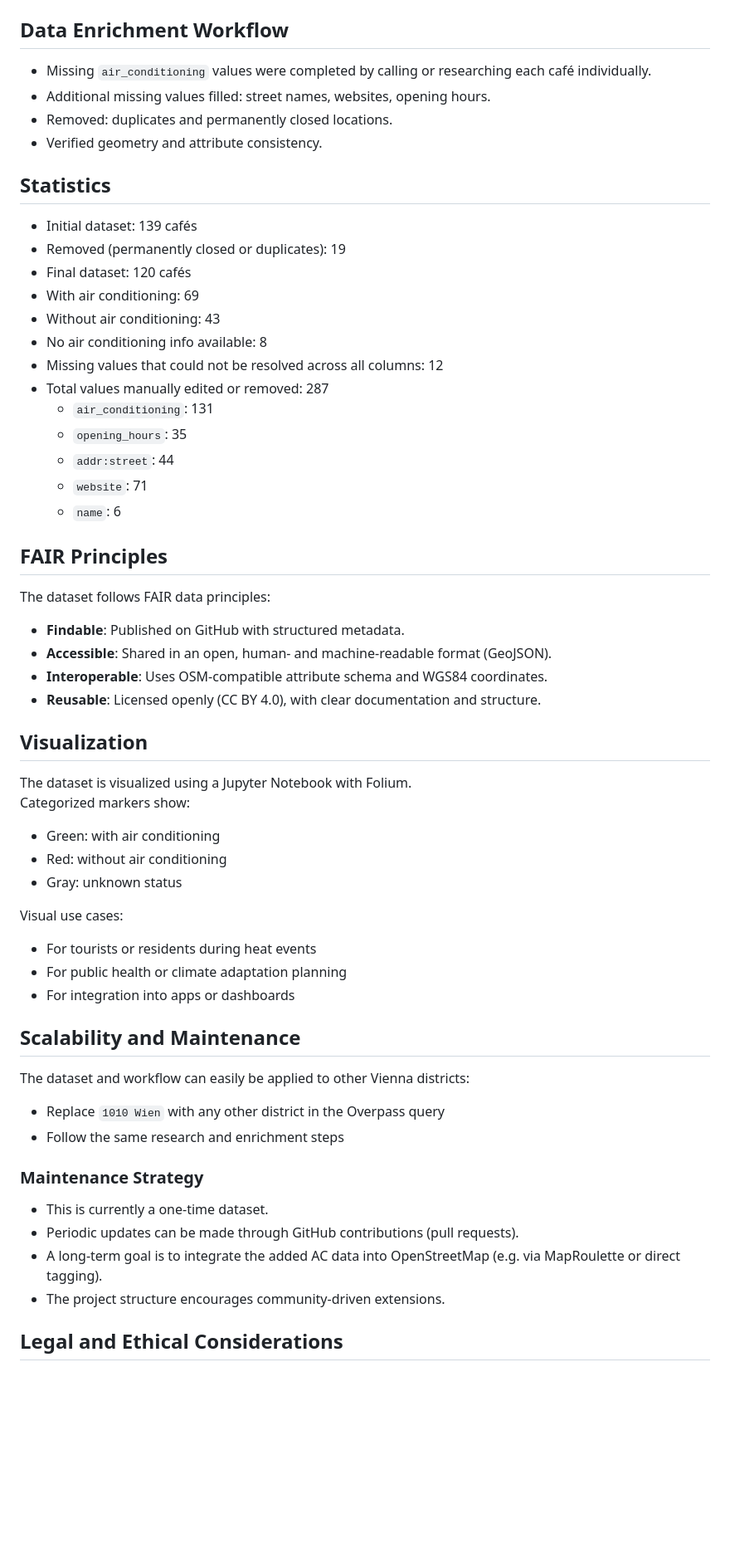
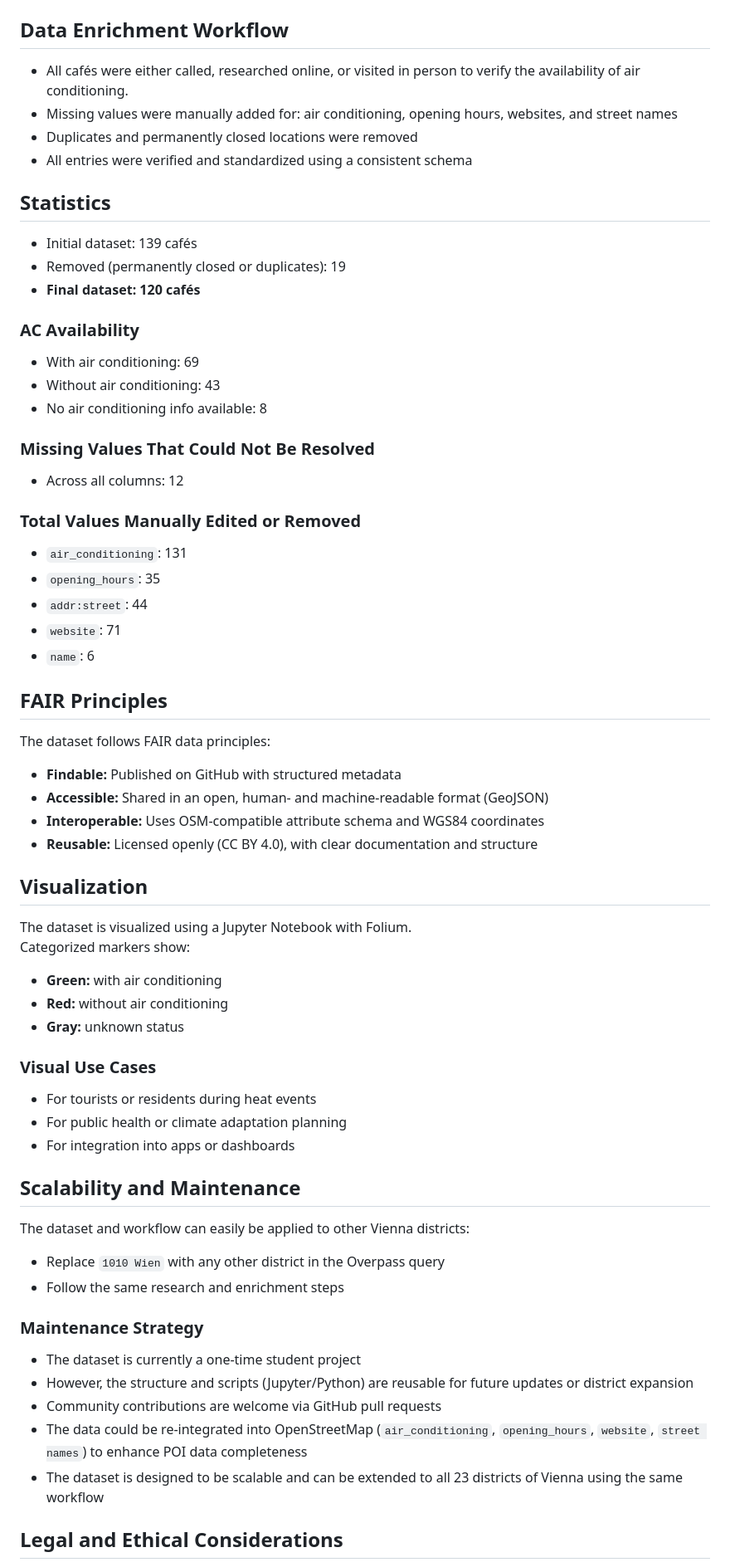
Before and after one commit to Kokowambo/AirCondition_Vienna, a Markdown page: README.md, the part around one of its changes. Shown at 83% size. GitHub-like rendering; blank space fills up the shorter version.

```diff
--- a/README.md
+++ b/README.md
@@ -41,46 +42,55 @@ For full documentation, see `metadata.txt`.
 
 ## Data Enrichment Workflow
 
-- Missing `air_conditioning` values were completed by calling or researching each café individually.
-- Additional missing values filled: street names, websites, opening hours.
-- Removed: duplicates and permanently closed locations.
-- Verified geometry and attribute consistency.
+- All cafés were either called, researched online, or visited in person to verify the availability of air conditioning.
+- Missing values were manually added for: air conditioning, opening hours, websites, and street names
+- Duplicates and permanently closed locations were removed
+- All entries were verified and standardized using a consistent schema
 
 ## Statistics
 
 - Initial dataset: 139 cafés
 - Removed (permanently closed or duplicates): 19
-- Final dataset: 120 cafés
+- **Final dataset: 120 cafés**
+
+### AC Availability
+
 - With air conditioning: 69
 - Without air conditioning: 43
 - No air conditioning info available: 8
-- Missing values that could not be resolved across all columns: 12
-- Total values manually edited or removed: 287
-  - `air_conditioning`: 131
-  - `opening_hours`: 35
-  - `addr:street`: 44
-  - `website`: 71
-  - `name`: 6
 
+### Missing Values That Could Not Be Resolved
 
+- Across all columns: 12
+
+### Total Values Manually Edited or Removed
+
+- `air_conditioning`: 131
+- `opening_hours`: 35
+- `addr:street`: 44
+- `website`: 71
+- `name`: 6
 
 ## FAIR Principles
 
 The dataset follows FAIR data principles:
-- **Findable**: Published on GitHub with structured metadata.
-- **Accessible**: Shared in an open, human- and machine-readable format (GeoJSON).
-- **Interoperable**: Uses OSM-compatible attribute schema and WGS84 coordinates.
-- **Reusable**: Licensed openly (CC BY 4.0), with clear documentation and structure.
+
+- **Findable:** Published on GitHub with structured metadata
+- **Accessible:** Shared in an open, human- and machine-readable format (GeoJSON)
+- **Interoperable:** Uses OSM-compatible attribute schema and WGS84 coordinates
+- **Reusable:** Licensed openly (CC BY 4.0), with clear documentation and structure
 
 ## Visualization
 
 The dataset is visualized using a Jupyter Notebook with Folium.
 Categorized markers show:
-- Green: with air conditioning
-- Red: without air conditioning
-- Gray: unknown status
 
-Visual use cases:
+- **Green:** with air conditioning
+- **Red:** without air conditioning
+- **Gray:** unknown status
+
+### Visual Use Cases
+
 - For tourists or residents during heat events
 - For public health or climate adaptation planning
 - For integration into apps or dashboards
@@ -88,15 +98,17 @@ Visual use cases:
 ## Scalability and Maintenance
 
 The dataset and workflow can easily be applied to other Vienna districts:
+
 - Replace `1010 Wien` with any other district in the Overpass query
 - Follow the same research and enrichment steps
 
 ### Maintenance Strategy
 
-- This is currently a one-time dataset.
-- Periodic updates can be made through GitHub contributions (pull requests).
-- A long-term goal is to integrate the added AC data into OpenStreetMap (e.g. via MapRoulette or direct tagging).
-- The project structure encourages community-driven extensions.
+- The dataset is currently a one-time student project
+- However, the structure and scripts (Jupyter/Python) are reusable for future updates or district expansion
+- Community contributions are welcome via GitHub pull requests
+- The data could be re-integrated into OpenStreetMap (`air_conditioning`, `opening_hours`, `website`, `street names`) to enhance POI data completeness
+- The dataset is designed to be scalable and can be extended to all 23 districts of Vienna using the same workflow
 
 ## Legal and Ethical Considerations
 
```
Also changed, not shown: other parts of README.md (+13 -11 lines).
